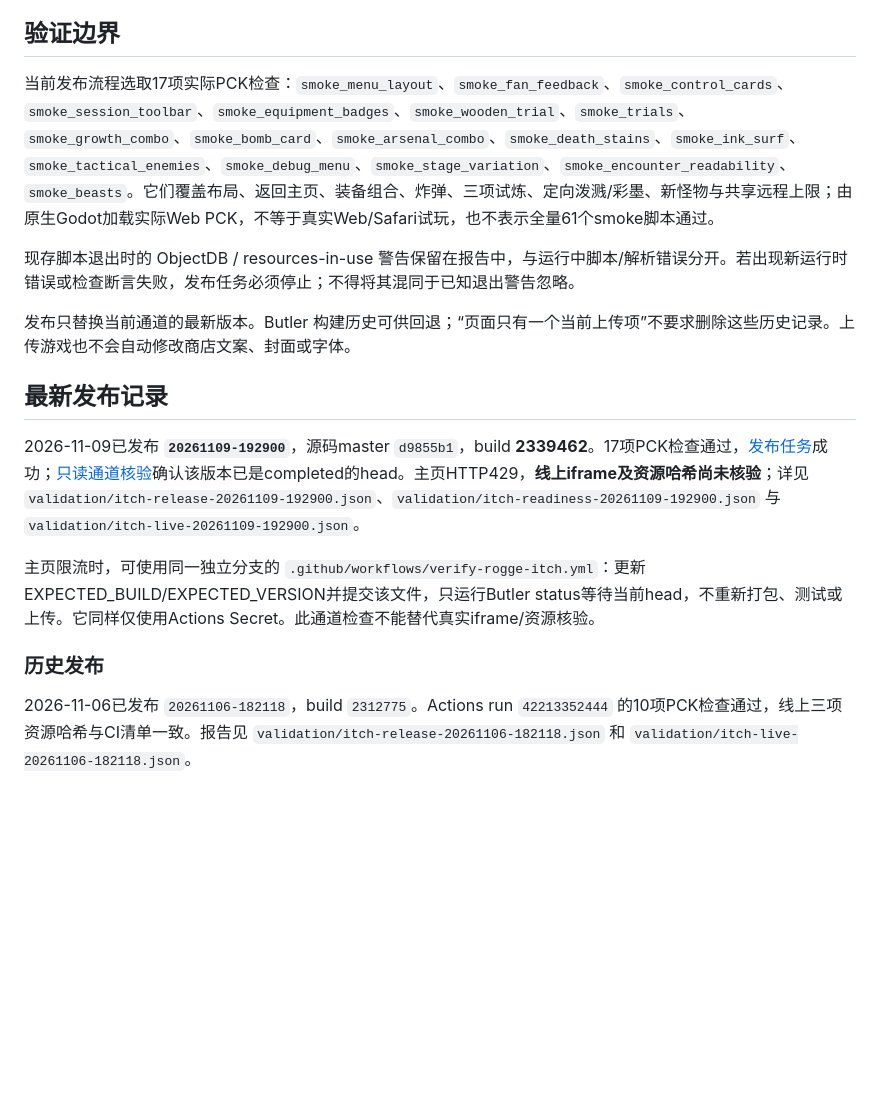
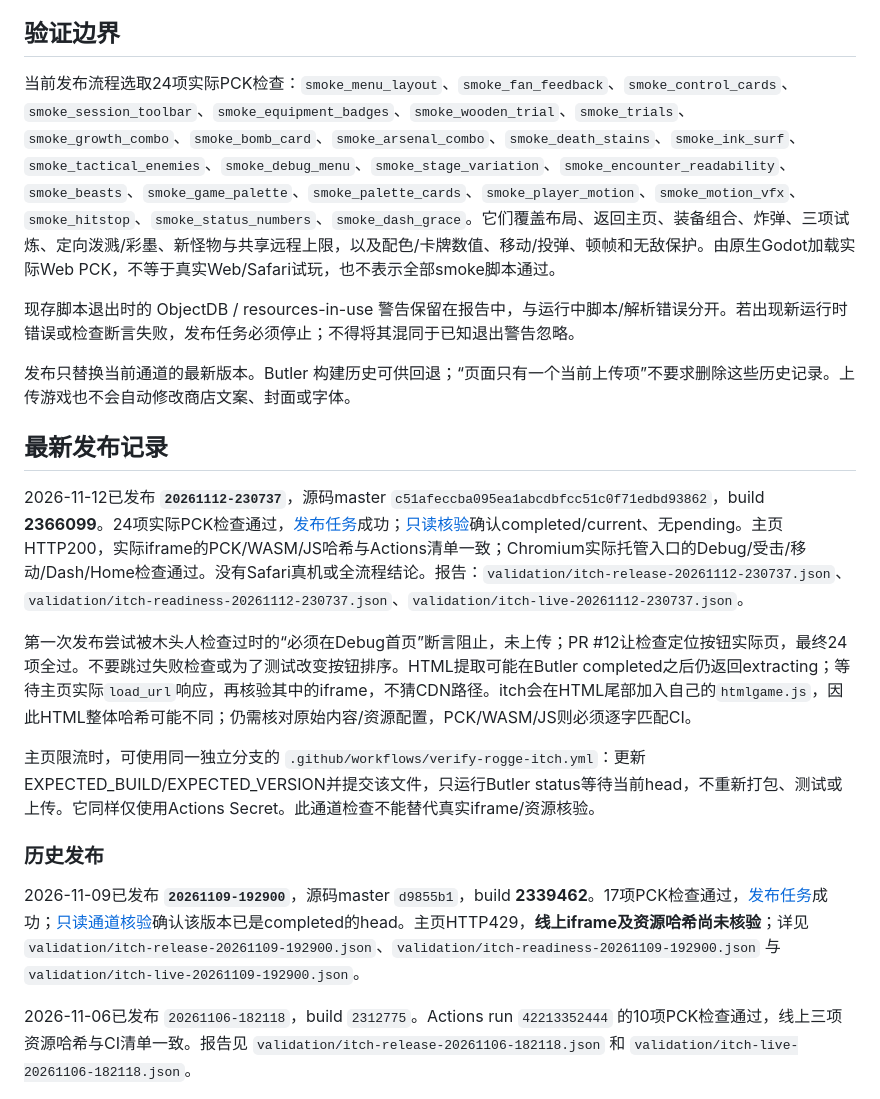
Before and after one commit to wyb969/Rogge, a Markdown page: docs/ITCH_PUBLISH.md, the part around the change. Drawn GitHub-style; blank space fills up the shorter version.

```diff
--- a/docs/ITCH_PUBLISH.md
+++ b/docs/ITCH_PUBLISH.md
@@ -27,7 +27,7 @@ GitHub artifact 默认保留 30 天。长期需要的源码、验证概要和发
 
 ## 验证边界
 
-当前发布流程选取17项实际PCK检查：`smoke_menu_layout`、`smoke_fan_feedback`、`smoke_control_cards`、`smoke_session_toolbar`、`smoke_equipment_badges`、`smoke_wooden_trial`、`smoke_trials`、`smoke_growth_combo`、`smoke_bomb_card`、`smoke_arsenal_combo`、`smoke_death_stains`、`smoke_ink_surf`、`smoke_tactical_enemies`、`smoke_debug_menu`、`smoke_stage_variation`、`smoke_encounter_readability`、`smoke_beasts`。它们覆盖布局、返回主页、装备组合、炸弹、三项试炼、定向泼溅/彩墨、新怪物与共享远程上限；由原生Godot加载实际Web PCK，不等于真实Web/Safari试玩，也不表示全量61个smoke脚本通过。
+当前发布流程选取24项实际PCK检查：`smoke_menu_layout`、`smoke_fan_feedback`、`smoke_control_cards`、`smoke_session_toolbar`、`smoke_equipment_badges`、`smoke_wooden_trial`、`smoke_trials`、`smoke_growth_combo`、`smoke_bomb_card`、`smoke_arsenal_combo`、`smoke_death_stains`、`smoke_ink_surf`、`smoke_tactical_enemies`、`smoke_debug_menu`、`smoke_stage_variation`、`smoke_encounter_readability`、`smoke_beasts`、`smoke_game_palette`、`smoke_palette_cards`、`smoke_player_motion`、`smoke_motion_vfx`、`smoke_hitstop`、`smoke_status_numbers`、`smoke_dash_grace`。它们覆盖布局、返回主页、装备组合、炸弹、三项试炼、定向泼溅/彩墨、新怪物与共享远程上限，以及配色/卡牌数值、移动/投弹、顿帧和无敌保护。由原生Godot加载实际Web PCK，不等于真实Web/Safari试玩，也不表示全部smoke脚本通过。
 
 现存脚本退出时的 ObjectDB / resources-in-use 警告保留在报告中，与运行中脚本/解析错误分开。若出现新运行时错误或检查断言失败，发布任务必须停止；不得将其混同于已知退出警告忽略。
 
@@ -35,10 +35,14 @@ GitHub artifact 默认保留 30 天。长期需要的源码、验证概要和发
 
 ## 最新发布记录
 
-2026-11-09已发布 **`20261109-192900`**，源码master `d9855b1`，build **2339462**。17项PCK检查通过，[发布任务](https://github.com/wyb969/PixelFishing/actions/runs/42609961711)成功；[只读通道核验](https://github.com/wyb969/PixelFishing/actions/runs/42610504578)确认该版本已是completed的head。主页HTTP429，**线上iframe及资源哈希尚未核验**；详见 `validation/itch-release-20261109-192900.json`、`validation/itch-readiness-20261109-192900.json` 与 `validation/itch-live-20261109-192900.json`。
+2026-11-12已发布 **`20261112-230737`**，源码master `c51afeccba095ea1abcdbfcc51c0f71edbd93862`，build **2366099**。24项实际PCK检查通过，[发布任务](https://github.com/wyb969/PixelFishing/actions/runs/43245465358)成功；[只读核验](https://github.com/wyb969/PixelFishing/actions/runs/43245971065)确认completed/current、无pending。主页HTTP200，实际iframe的PCK/WASM/JS哈希与Actions清单一致；Chromium实际托管入口的Debug/受击/移动/Dash/Home检查通过。没有Safari真机或全流程结论。报告：`validation/itch-release-20261112-230737.json`、`validation/itch-readiness-20261112-230737.json`、`validation/itch-live-20261112-230737.json`。
+
+第一次发布尝试被木头人检查过时的“必须在Debug首页”断言阻止，未上传；PR #12让检查定位按钮实际页，最终24项全过。不要跳过失败检查或为了测试改变按钮排序。HTML提取可能在Butler completed之后仍返回extracting；等待主页实际`load_url`响应，再核验其中的iframe，不猜CDN路径。itch会在HTML尾部加入自己的`htmlgame.js`，因此HTML整体哈希可能不同；仍需核对原始内容/资源配置，PCK/WASM/JS则必须逐字匹配CI。
 
 主页限流时，可使用同一独立分支的 `.github/workflows/verify-rogge-itch.yml`：更新EXPECTED_BUILD/EXPECTED_VERSION并提交该文件，只运行Butler status等待当前head，不重新打包、测试或上传。它同样仅使用Actions Secret。此通道检查不能替代真实iframe/资源核验。
 
 ### 历史发布
 
+2026-11-09已发布 **`20261109-192900`**，源码master `d9855b1`，build **2339462**。17项PCK检查通过，[发布任务](https://github.com/wyb969/PixelFishing/actions/runs/42609961711)成功；[只读通道核验](https://github.com/wyb969/PixelFishing/actions/runs/42610504578)确认该版本已是completed的head。主页HTTP429，**线上iframe及资源哈希尚未核验**；详见 `validation/itch-release-20261109-192900.json`、`validation/itch-readiness-20261109-192900.json` 与 `validation/itch-live-20261109-192900.json`。
+
 2026-11-06已发布 `20261106-182118`，build `2312775`。Actions run `42213352444` 的10项PCK检查通过，线上三项资源哈希与CI清单一致。报告见 `validation/itch-release-20261106-182118.json` 和 `validation/itch-live-20261106-182118.json`。
```
Also changed, not shown: docs/AI_HANDOFF.md (+8 -7 lines), docs/screenshots/release-20261112-230737/itch-debug-menu.png (added), docs/screenshots/release-20261112-230737/itch-hitstop-practice.png (added), docs/screenshots/release-20261112-230737/itch-menu.png (added), docs/screenshots/release-20261112-230737/itch-return-home.png (added), 4 other files.
